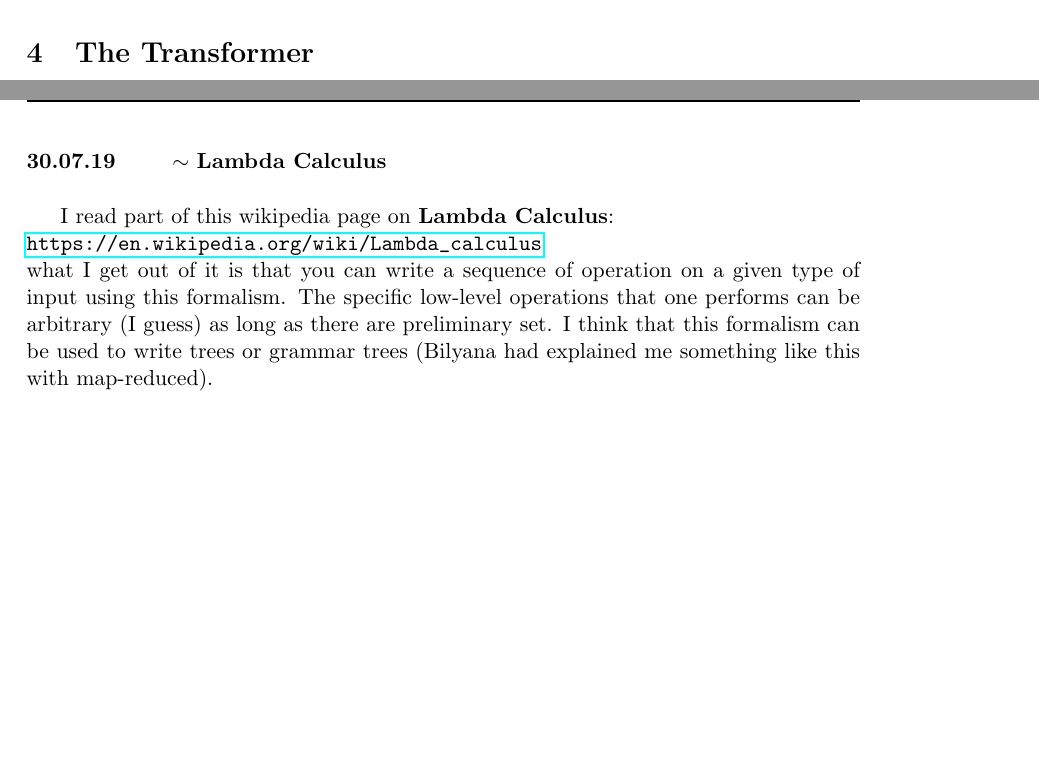
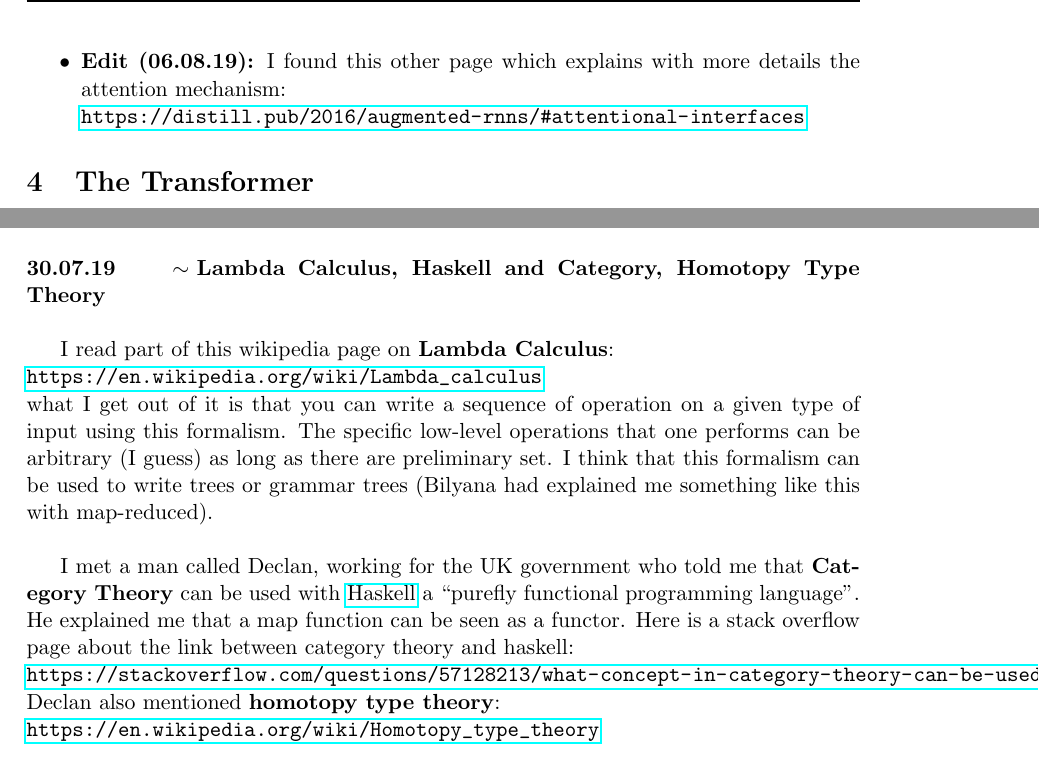
Before and after one commit to abercher/CS_Prog_ML, a LaTeX paper (Machine_learning_and_AI/Journal_theory_ML/journal_theory_ML.tex): two parts of pages 11 and 14 of 14, joined at a grey line, cut at the place of the change, the shorter picture padded with empty space. Compiled offline with pdfLaTeX.

Commit message:
Add entry to ML journal

```diff
--- a/Machine_learning_and_AI/Journal_theory_ML/journal_theory_ML.tex
+++ b/Machine_learning_and_AI/Journal_theory_ML/journal_theory_ML.tex
@@ -327,12 +327,14 @@ I started reading this very well illustrated tutorials:
 Since there is a lot to say abou each model, I will split this entry into sections that I will complete little by little.
 
 
-\section{Neural Machine Translation Model (Mechanics of Seq2seq Models With Attention}
+\section{Neural Machine Translation Model (Mechanics of Seq2seq Models With Attention)}
 
 \begin{itemize}
 \item In the sequence to sequence translation with attention model, the input is a sequence (of words in English for instance) and the output is another sequence (of words in French for instance), not necessarily of the same length.
 \item In the tutorial about sequence to sequence translation with attention model, in the illustration called Neural Machine Translation, the pink output of the Dense layer after the first unit of the RNN (1) is not exactly the same as the input of the second unit of the RNN (2) even if they are depicted in the same way. Most likely (1) is a vector giving probabilities for each word in the vocabulary, whereas (2) is a (fixed) embedding for the word found using (1).
 \item In the tutorial about sequence to sequence translation with attention model, I guess that the attention coefficients are probably computed in a similar way as in the Transformer tutorial.
+\item \textbf{Edit (06.08.19):} I found this other page which explains with more details the attention mechanism:\\
+\url{https://distill.pub/2016/augmented-rnns/#attentional-interfaces}
 \end{itemize}
 
 
@@ -409,11 +411,16 @@ the Read The Web project is also mentioned:\\
 \end{loggentry}
 
 
-\begin{loggentry}{30.07.19}{Lambda Calculus}
+\begin{loggentry}{30.07.19}{Lambda Calculus, Haskell and Category, Homotopy Type Theory}
 
 I read part of this wikipedia page on \textbf{Lambda Calculus}:\\
 \url{https://en.wikipedia.org/wiki/Lambda_calculus}\\
-what I get out of it is that you can write a sequence of operation on a given type of input using this formalism. The specific low-level operations that one performs can be arbitrary (I guess) as long as there are preliminary set. I think that this formalism can be used to write trees or grammar trees (Bilyana had explained me something like this with map-reduced).
+what I get out of it is that you can write a sequence of operation on a given type of input using this formalism. The specific low-level operations that one performs can be arbitrary (I guess) as long as there are preliminary set. I think that this formalism can be used to write trees or grammar trees (Bilyana had explained me something like this with map-reduced).\\
+
+I met a man called Declan, working for the UK government who told me that \textbf{Category Theory} can be used with \href{https://en.wikipedia.org/wiki/Haskell_%28programming_language%29}{Haskell} a ``purefly functional programming language". He explained me that a map function can be seen as a functor. Here is a stack overflow page about the link between category theory and haskell:\\
+\url{https://stackoverflow.com/questions/57128213/what-concept-in-category-theory-can-be-used-to-represent-a-typeclass}\\
+Declan also mentioned \textbf{homotopy type theory}:\\
+\url{https://en.wikipedia.org/wiki/Homotopy_type_theory}
 
 \end{loggentry}
 
```
Also changed, not shown: Machine_learning_and_AI/Journal_theory_ML/journal_theory_ML.pdf, 4 other files.
